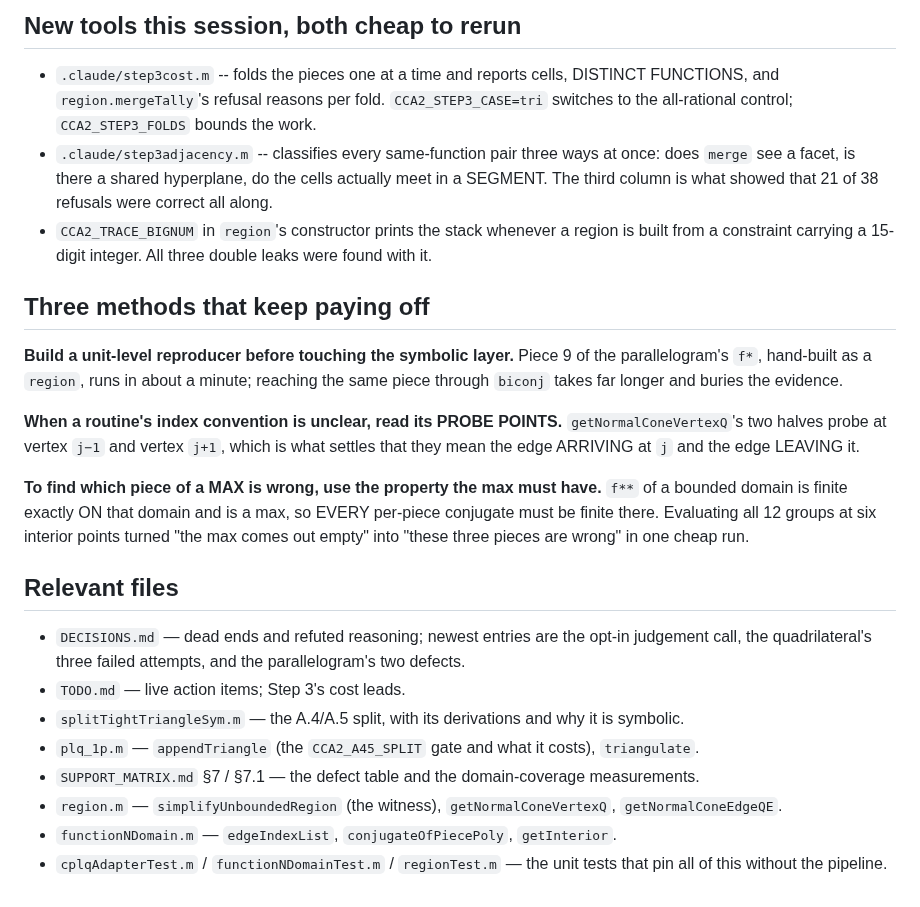
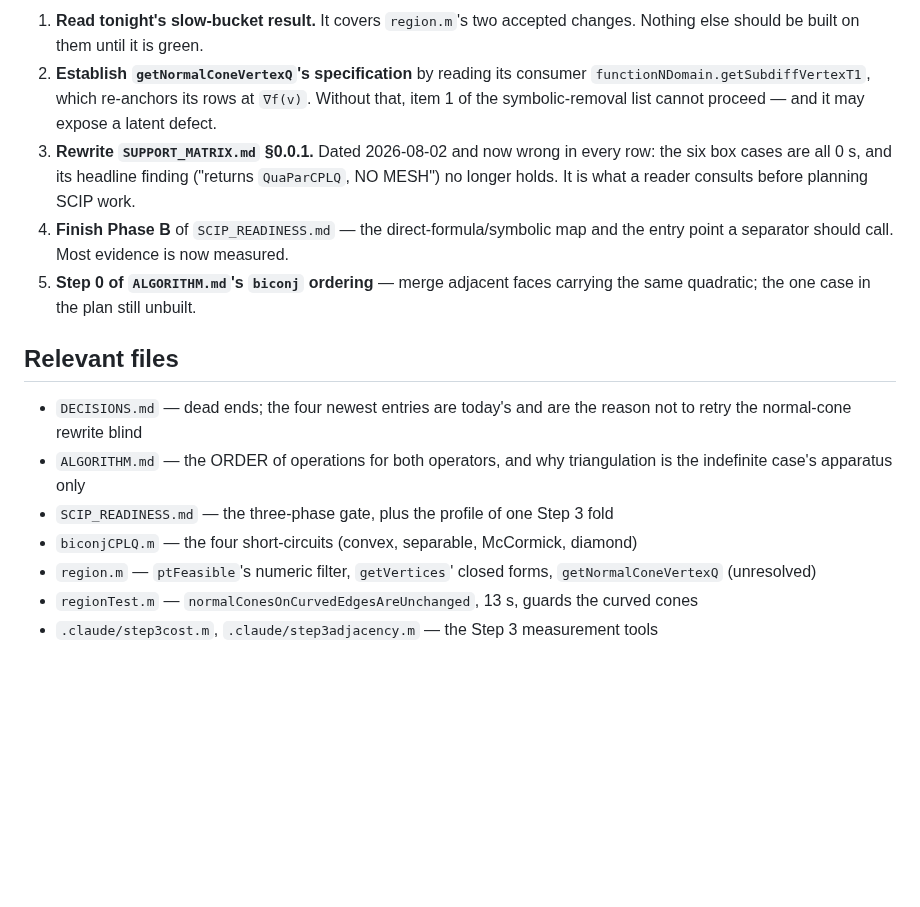
Before and after one commit to ylucet/CCA2, a Markdown page: .claude/SESSION_HANDOFF.md, the part around one of its changes. GitHub-like rendering; blank space fills up the shorter version.

```diff
--- a/.claude/SESSION_HANDOFF.md
+++ b/.claude/SESSION_HANDOFF.md
@@ -92,38 +49,25 @@ the next candidate, `unionIsExact`.
-## New tools this session, both cheap to rerun
-
-- `.claude/step3cost.m` -- folds the pieces one at a time and reports cells, DISTINCT FUNCTIONS,
-  and `region.mergeTally`'s refusal reasons per fold. `CCA2_STEP3_CASE=tri` switches to the
-  all-rational control; `CCA2_STEP3_FOLDS` bounds the work.
-- `.claude/step3adjacency.m` -- classifies every same-function pair three ways at once: does
-  `merge` see a facet, is there a shared hyperplane, do the cells actually meet in a SEGMENT.
-  The third column is what showed that 21 of 38 refusals were correct all along.
-- `CCA2_TRACE_BIGNUM` in `region`'s constructor prints the stack whenever a region is built from a
-  constraint carrying a 15-digit integer. All three double leaks were found with it.
-
-## Three methods that keep paying off
-
-**Build a unit-level reproducer before touching the symbolic layer.** Piece 9 of the
-parallelogram's `f*`, hand-built as a `region`, runs in about a minute; reaching the same piece
-through `biconj` takes far longer and buries the evidence.
-
-**When a routine's index convention is unclear, read its PROBE POINTS.** `getNormalConeVertexQ`'s
-two halves probe at vertex `j−1` and vertex `j+1`, which is what settles that they mean the edge
-ARRIVING at `j` and the edge LEAVING it.
-
-**To find which piece of a MAX is wrong, use the property the max must have.** `f**` of a bounded
-domain is finite exactly ON that domain and is a max, so EVERY per-piece conjugate must be finite
-there. Evaluating all 12 groups at six interior points turned "the max comes out empty" into "these
-three pieces are wrong" in one cheap run.
+1. **Read tonight's slow-bucket result.** It covers `region.m`'s two accepted changes. Nothing
+   else should be built on them until it is green.
+2. **Establish `getNormalConeVertexQ`'s specification** by reading its consumer
+   `functionNDomain.getSubdiffVertexT1`, which re-anchors its rows at `∇f(v)`. Without that, item
+   1 of the symbolic-removal list cannot proceed — and it may expose a latent defect.
+3. **Rewrite `SUPPORT_MATRIX.md` §0.0.1.** Dated 2026-08-02 and now wrong in every row: the six
+   box cases are all 0 s, and its headline finding ("returns `QuaParCPLQ`, NO MESH") no longer
+   holds. It is what a reader consults before planning SCIP work.
+4. **Finish Phase B** of `SCIP_READINESS.md` — the direct-formula/symbolic map and the entry point
+   a separator should call. Most evidence is now measured.
+5. **Step 0 of `ALGORITHM.md`'s `biconj` ordering** — merge adjacent faces carrying the same
+   quadratic; the one case in the plan still unbuilt.
 
 ## Relevant files
 
-- `DECISIONS.md` — dead ends and refuted reasoning; newest entries are the opt-in judgement call,
-  the quadrilateral's three failed attempts, and the parallelogram's two defects.
-- `TODO.md` — live action items; Step 3's cost leads.
-- `splitTightTriangleSym.m` — the A.4/A.5 split, with its derivations and why it is symbolic.
-- `plq_1p.m` — `appendTriangle` (the `CCA2_A45_SPLIT` gate and what it costs), `triangulate`.
-- `SUPPORT_MATRIX.md` §7 / §7.1 — the defect table and the domain-coverage measurements.
-- `region.m` — `simplifyUnboundedRegion` (the witness), `getNormalConeVertexQ`, `getNormalConeEdgeQE`.
-- `functionNDomain.m` — `edgeIndexList`, `conjugateOfPiecePoly`, `getInterior`.
-- `cplqAdapterTest.m` / `functionNDomainTest.m` / `regionTest.m` — the unit tests that pin all of
-  this without the pipeline.
+- `DECISIONS.md` — dead ends; the four newest entries are today's and are the reason not to retry
+  the normal-cone rewrite blind
+- `ALGORITHM.md` — the ORDER of operations for both operators, and why triangulation is the
+  indefinite case's apparatus only
+- `SCIP_READINESS.md` — the three-phase gate, plus the profile of one Step 3 fold
+- `biconjCPLQ.m` — the four short-circuits (convex, separable, McCormick, diamond)
+- `region.m` — `ptFeasible`'s numeric filter, `getVertices`' closed forms, `getNormalConeVertexQ`
+  (unresolved)
+- `regionTest.m` — `normalConesOnCurvedEdgesAreUnchanged`, 13 s, guards the curved cones
+- `.claude/step3cost.m`, `.claude/step3adjacency.m` — the Step 3 measurement tools
```
Also changed, not shown: other parts of .claude/SESSION_HANDOFF.md (+31 -74 lines).
